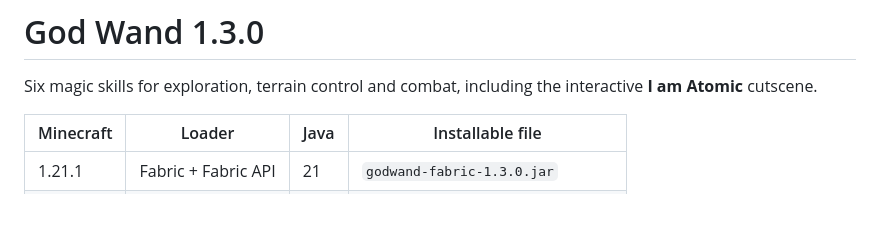
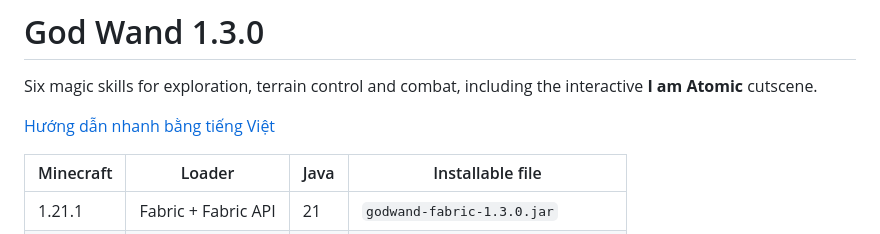
Before and after one commit to HyIsNoob/god-wand, a Markdown page: README.md, the part around the change. Drawn GitHub-style; blank space fills up the shorter version.

```diff
--- a/README.md
+++ b/README.md
@@ -1,6 +1,8 @@
 # God Wand 1.3.0
 
 Six magic skills for exploration, terrain control and combat, including the interactive **I am Atomic** cutscene.
+
+[Hướng dẫn nhanh bằng tiếng Việt](BAT_DAU_O_DAY.md)
 
 | Minecraft | Loader | Java | Installable file |
 | --- | --- | --- | --- |
```
Also changed, not shown: BAT_DAU_O_DAY.md (added, +19 -0 lines), docs/SOURCE_OF_TRUTH.md (+5 -5 lines).
